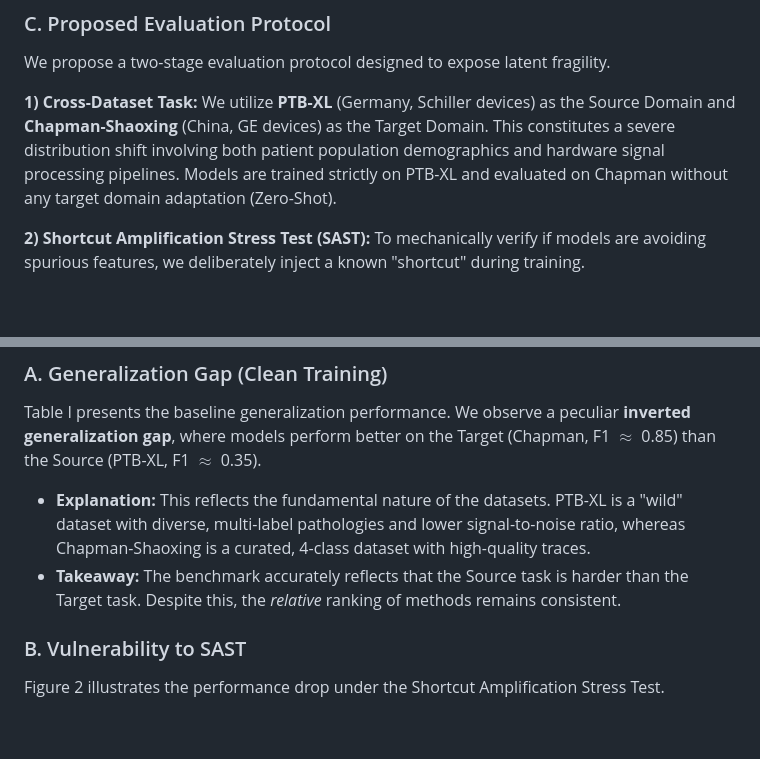
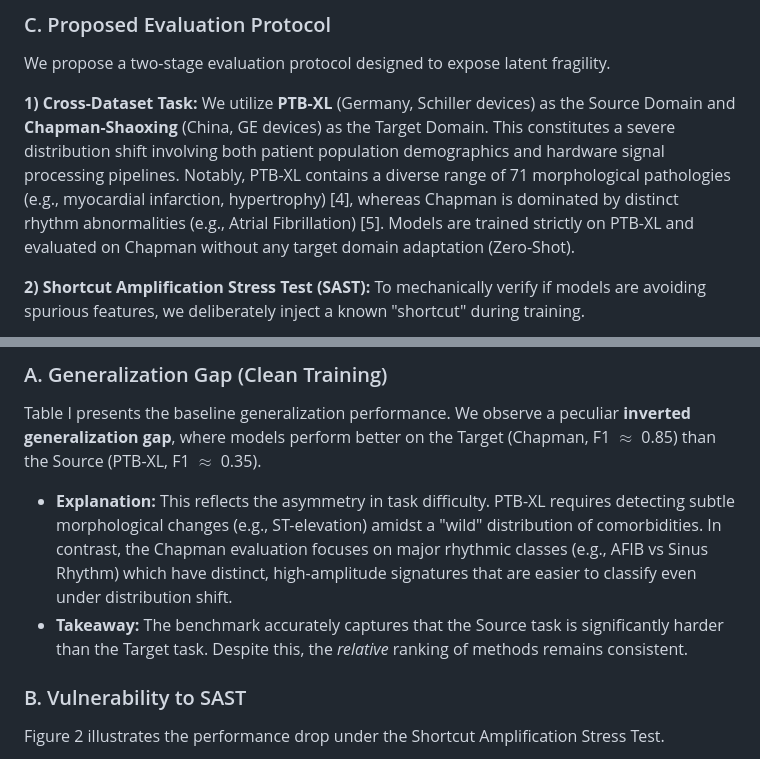
Before and after one commit to Kushaan-SSSK/Cross-Dataset-Generalization-in-ECG-via-Invariant-Representation-Learning, a Markdown page: paper/paper_draft.md, 2 parts joined by grey strips. Rendered like a GitHub page; blank space fills up the shorter version.

Commit message:
Refine dataset details in paper (Morphology vs Rhythm)

```diff
--- a/paper/paper_draft.md
+++ b/paper/paper_draft.md
@@ -72,7 +72,7 @@ This penalty discourages the learning of unstable, spurious correlations that va
 We propose a two-stage evaluation protocol designed to expose latent fragility.
 
 **1) Cross-Dataset Task:**
-We utilize **PTB-XL** (Germany, Schiller devices) as the Source Domain and **Chapman-Shaoxing** (China, GE devices) as the Target Domain. This constitutes a severe distribution shift involving both patient population demographics and hardware signal processing pipelines. Models are trained strictly on PTB-XL and evaluated on Chapman without any target domain adaptation (Zero-Shot).
+We utilize **PTB-XL** (Germany, Schiller devices) as the Source Domain and **Chapman-Shaoxing** (China, GE devices) as the Target Domain. This constitutes a severe distribution shift involving both patient population demographics and hardware signal processing pipelines. Notably, PTB-XL contains a diverse range of 71 morphological pathologies (e.g., myocardial infarction, hypertrophy) [4], whereas Chapman is dominated by distinct rhythm abnormalities (e.g., Atrial Fibrillation) [5]. Models are trained strictly on PTB-XL and evaluated on Chapman without any target domain adaptation (Zero-Shot).
 
 **2) Shortcut Amplification Stress Test (SAST):**
 To mechanically verify if models are avoiding spurious features, we deliberately inject a known "shortcut" during training.
@@ -105,8 +105,8 @@ The task involves classifying samples into diagnostic super-classes (Normal vs.
 
 ### A. Generalization Gap (Clean Training)
 Table I presents the baseline generalization performance. We observe a peculiar **inverted generalization gap**, where models perform better on the Target (Chapman, F1 $\approx$ 0.85) than the Source (PTB-XL, F1 $\approx$ 0.35).
-*   **Explanation:** This reflects the fundamental nature of the datasets. PTB-XL is a "wild" dataset with diverse, multi-label pathologies and lower signal-to-noise ratio, whereas Chapman-Shaoxing is a curated, 4-class dataset with high-quality traces.
-*   **Takeaway:** The benchmark accurately reflects that the Source task is harder than the Target task. Despite this, the *relative* ranking of methods remains consistent.
+*   **Explanation:** This reflects the asymmetry in task difficulty. PTB-XL requires detecting subtle morphological changes (e.g., ST-elevation) amidst a "wild" distribution of comorbidities. In contrast, the Chapman evaluation focuses on major rhythmic classes (e.g., AFIB vs Sinus Rhythm) which have distinct, high-amplitude signatures that are easier to classify even under distribution shift.
+*   **Takeaway:** The benchmark accurately captures that the Source task is significantly harder than the Target task. Despite this, the *relative* ranking of methods remains consistent.
 
 ### B. Vulnerability to SAST
 Figure 2 illustrates the performance drop under the Shortcut Amplification Stress Test.
```
